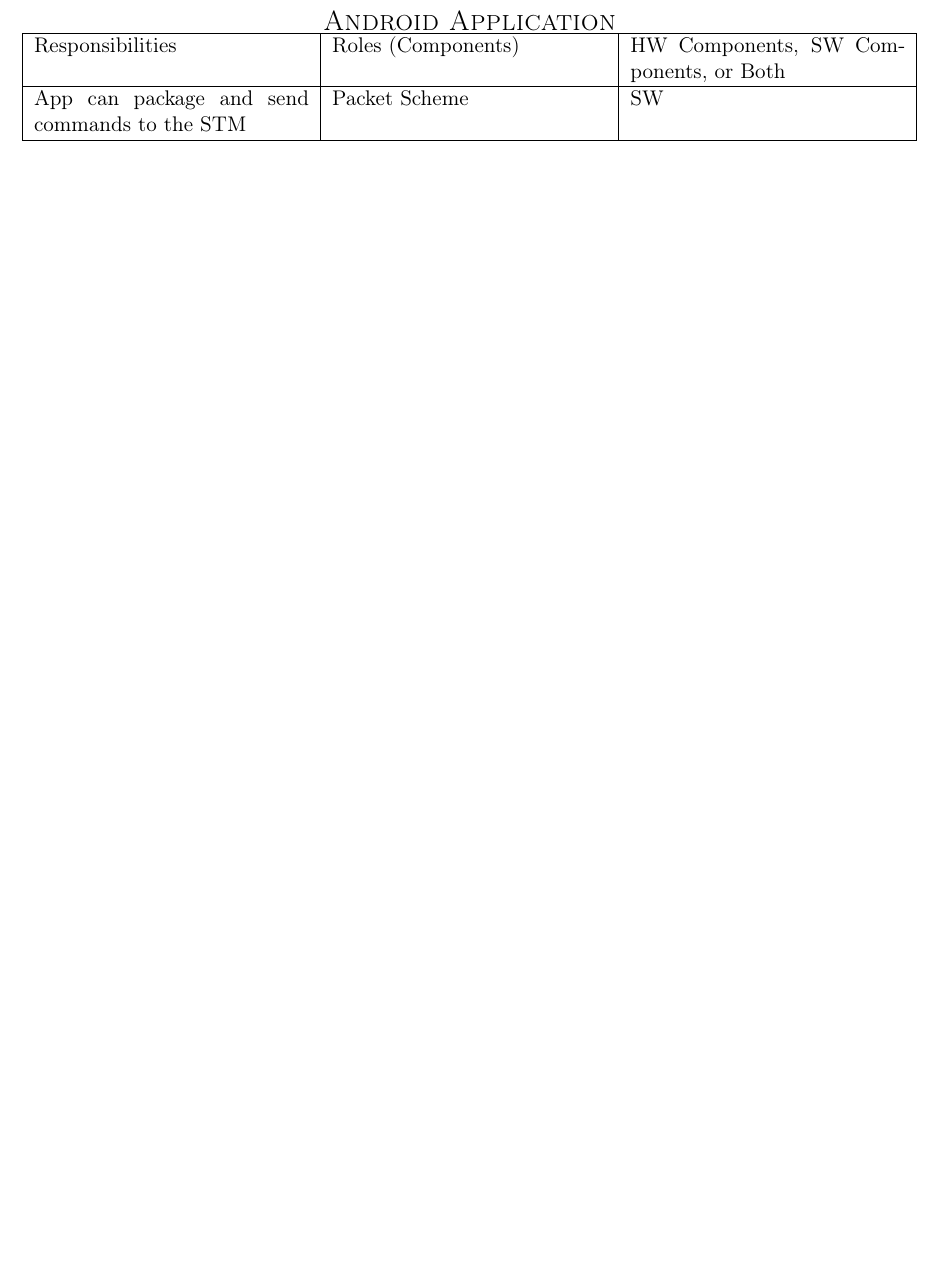
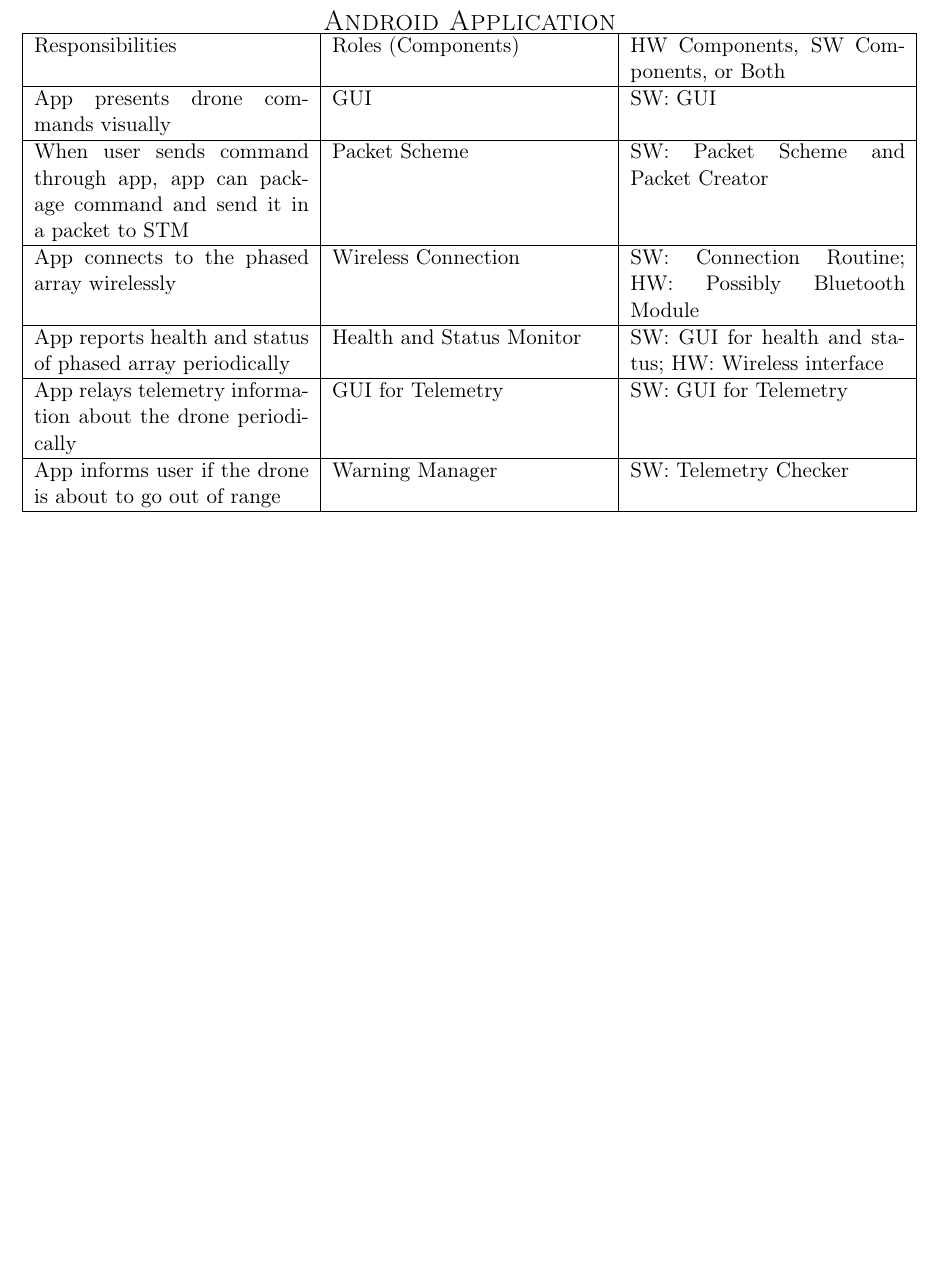
Before and after one commit to AndrewKee/Capstone, a LaTeX document (ResponsibilitiesRolesComponents/AndroidApplication.tex): part of the page, cut so that both start at the same text, the shorter picture padded with empty space. Compiled offline with pdfLaTeX.

Commit message:
Android application RRC

```diff
--- a/ResponsibilitiesRolesComponents/AndroidApplication.tex
+++ b/ResponsibilitiesRolesComponents/AndroidApplication.tex
@@ -9,7 +9,12 @@
 	\begin{tabular}{ | p{5cm} | p{5cm} | p{5cm} |}
 		\hline
 		Responsibilities & Roles (Components) & HW Components, SW Components, or Both \\ \hline
-		App can package and send commands to the STM & Packet Scheme & SW  \\ \hline
+		App presents drone commands visually & GUI & SW: GUI \\ \hline
+		When user sends command through app, app can package command and send it in a packet to STM & Packet Scheme & SW: Packet Scheme and Packet Creator \\ \hline
+		App connects to the phased array wirelessly & Wireless Connection & SW: Connection Routine; HW: Possibly Bluetooth Module \\ \hline
+		App reports health and status of phased array periodically & Health and Status Monitor & SW: GUI for health and status; HW: Wireless interface \\ \hline
+		App relays telemetry information about the drone periodically & GUI for Telemetry & SW: GUI for Telemetry \\ \hline
+		App informs user if the drone is about to go out of range & Warning Manager & SW: Telemetry Checker \\ \hline
 
 	\end{tabular}
 \end{center}
```
